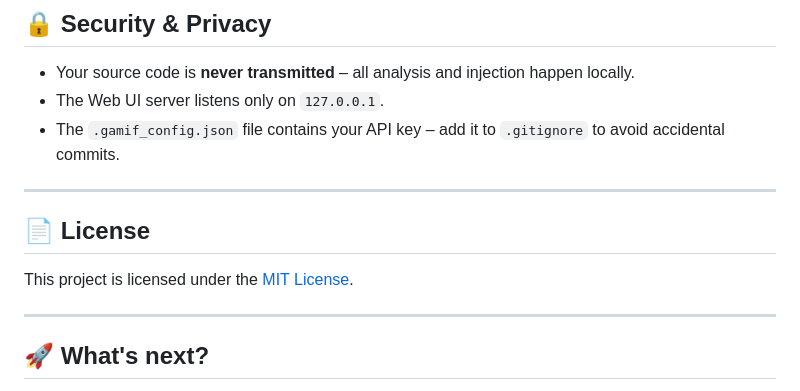
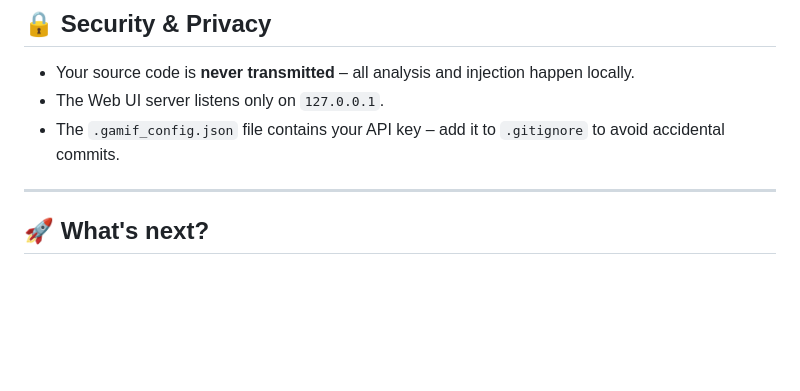
Before and after one commit to louayabidi/gamify-scanner, a Markdown page: README.md, the part around the change. Drawn GitHub-style; blank space fills up the shorter version.

Commit message:
Remove license information from README
Removed license section from README.

```diff
--- a/README.md
+++ b/README.md
@@ -189,11 +189,6 @@ A: This package is just the scanner. The SDK itself is a separate package (comin
 
 ---
 
-## 📄 License
-
-This project is licensed under the [MIT License](LICENSE).
-
----
 
 ## 🚀 What's next?
 
```
